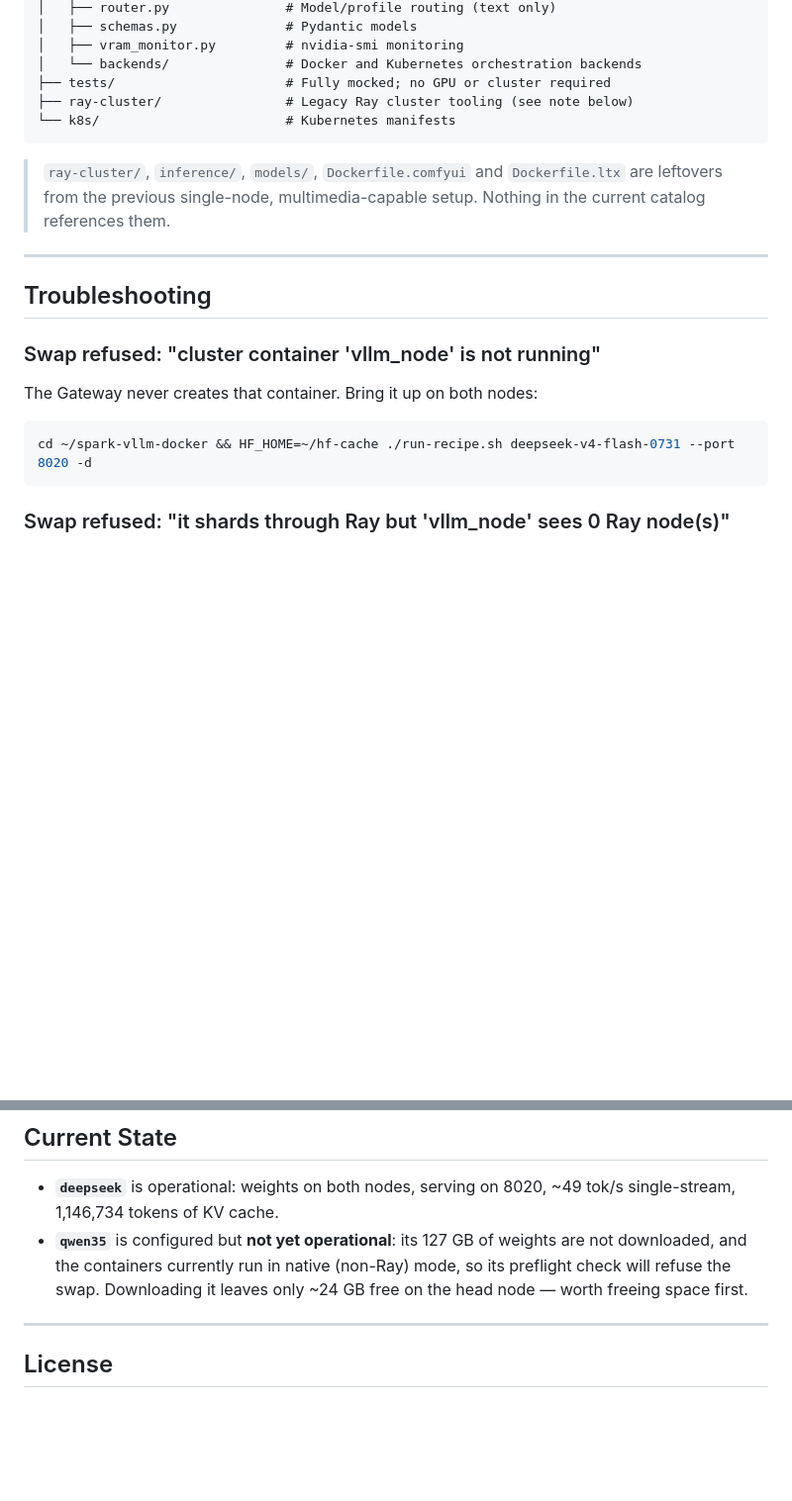
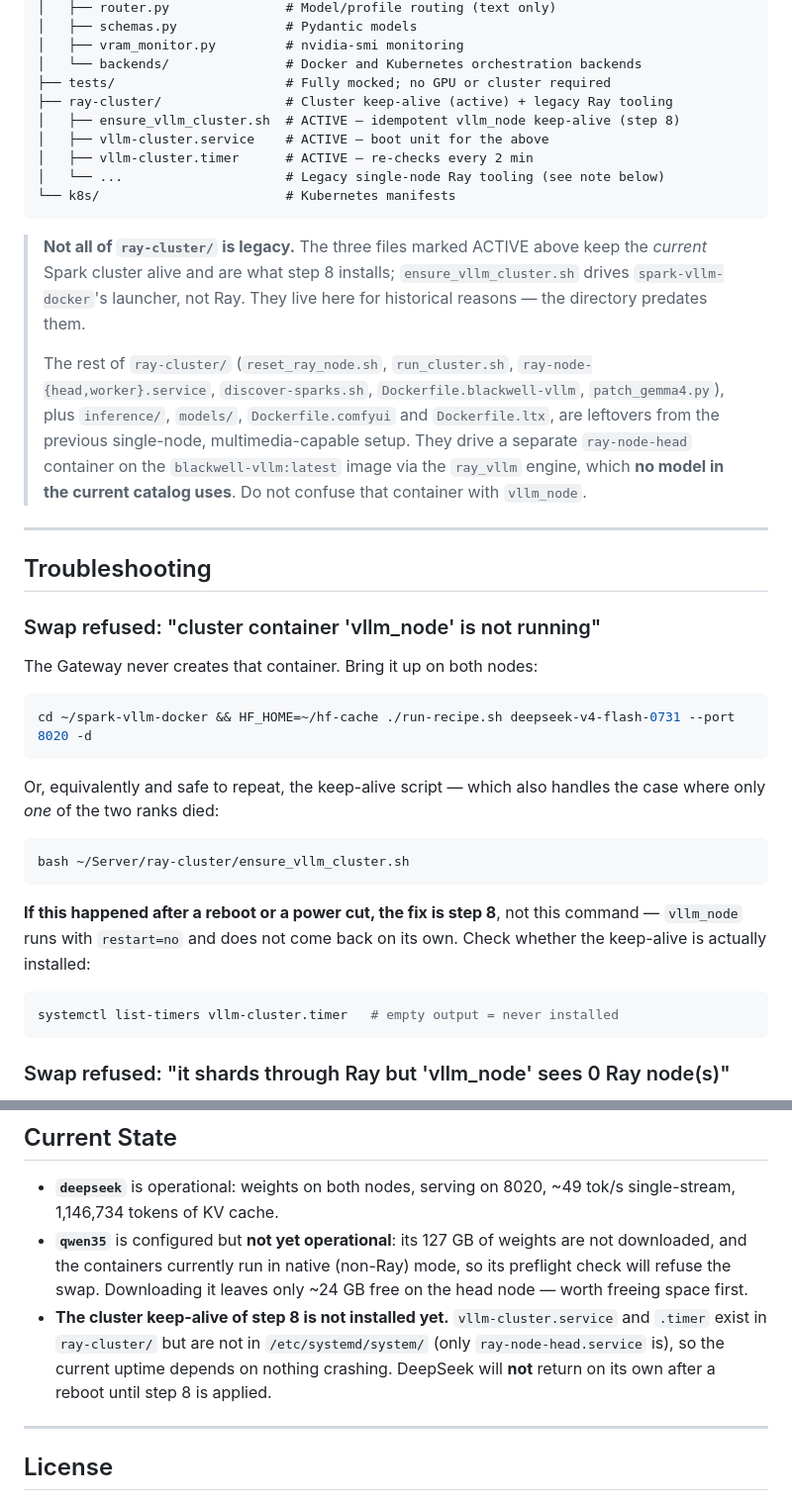
Before and after one commit to alejandroacho/dmr, a Markdown page: README.md, 2 parts joined by grey strips. Shown at 99% size. Drawn GitHub-style; blank space fills up the shorter version.

````diff
--- a/README.md
+++ b/README.md
@@ -363,11 +396,17 @@ Server/
 │   ├── vram_monitor.py         # nvidia-smi monitoring
 │   └── backends/               # Docker and Kubernetes orchestration backends
 ├── tests/                      # Fully mocked; no GPU or cluster required
-├── ray-cluster/                # Legacy Ray cluster tooling (see note below)
+├── ray-cluster/                # Cluster keep-alive (active) + legacy Ray tooling
+│   ├── ensure_vllm_cluster.sh  # ACTIVE — idempotent vllm_node keep-alive (step 8)
+│   ├── vllm-cluster.service    # ACTIVE — boot unit for the above
+│   ├── vllm-cluster.timer      # ACTIVE — re-checks every 2 min
+│   └── ...                     # Legacy single-node Ray tooling (see note below)
 └── k8s/                        # Kubernetes manifests
 ```
 
-> `ray-cluster/`, `inference/`, `models/`, `Dockerfile.comfyui` and `Dockerfile.ltx` are leftovers from the previous single-node, multimedia-capable setup. Nothing in the current catalog references them.
+> **Not all of `ray-cluster/` is legacy.** The three files marked ACTIVE above keep the *current* Spark cluster alive and are what step 8 installs; `ensure_vllm_cluster.sh` drives `spark-vllm-docker`'s launcher, not Ray. They live here for historical reasons — the directory predates them.
+>
+> The rest of `ray-cluster/` (`reset_ray_node.sh`, `run_cluster.sh`, `ray-node-{head,worker}.service`, `discover-sparks.sh`, `Dockerfile.blackwell-vllm`, `patch_gemma4.py`), plus `inference/`, `models/`, `Dockerfile.comfyui` and `Dockerfile.ltx`, are leftovers from the previous single-node, multimedia-capable setup. They drive a separate `ray-node-head` container on the `blackwell-vllm:latest` image via the `ray_vllm` engine, which **no model in the current catalog uses**. Do not confuse that container with `vllm_node`.
 
 ---
 
@@ -379,6 +418,18 @@ The Gateway never creates that container. Bring it up on both nodes:
 
 ```bash
 cd ~/spark-vllm-docker && HF_HOME=~/hf-cache ./run-recipe.sh deepseek-v4-flash-0731 --port 8020 -d
+```
+
+Or, equivalently and safe to repeat, the keep-alive script — which also handles the case where only *one* of the two ranks died:
+
+```bash
+bash ~/Server/ray-cluster/ensure_vllm_cluster.sh
+```
+
+**If this happened after a reboot or a power cut, the fix is step 8**, not this command — `vllm_node` runs with `restart=no` and does not come back on its own. Check whether the keep-alive is actually installed:
+
+```bash
+systemctl list-timers vllm-cluster.timer   # empty output = never installed
 ```
 
 ### Swap refused: "it shards through Ray but 'vllm_node' sees 0 Ray node(s)"
@@ -429,6 +480,7 @@ docker exec vllm_node bash -c "cat /proc/\$(pgrep -f 'vllm serve' | head -1)/cmd
 
 - **`deepseek`** is operational: weights on both nodes, serving on 8020, ~49 tok/s single-stream, 1,146,734 tokens of KV cache.
 - **`qwen35`** is configured but **not yet operational**: its 127 GB of weights are not downloaded, and the containers currently run in native (non-Ray) mode, so its preflight check will refuse the swap. Downloading it leaves only ~24 GB free on the head node — worth freeing space first.
+- **The cluster keep-alive of step 8 is not installed yet.** `vllm-cluster.service` and `.timer` exist in `ray-cluster/` but are not in `/etc/systemd/system/` (only `ray-node-head.service` is), so the current uptime depends on nothing crashing. DeepSeek will **not** return on its own after a reboot until step 8 is applied.
 
 ---
 
````
Also changed, not shown: other parts of README.md (+33 -0 lines).
